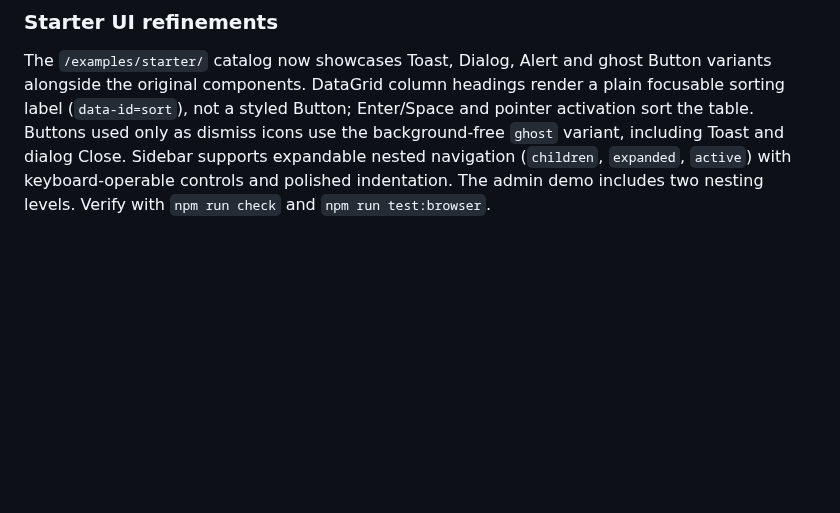
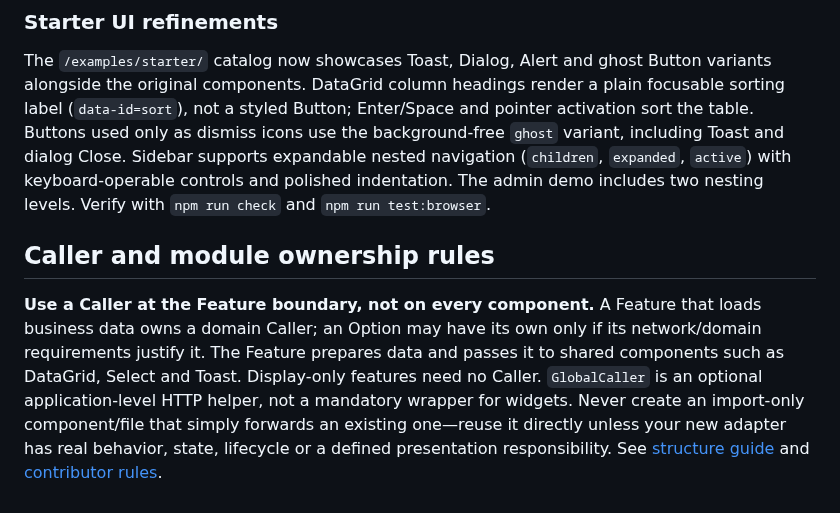
Before and after one commit to amiresp/LumaJS, a Markdown page: README.md, the part around the change. Rendered like a GitHub page; blank space fills up the shorter version.

Commit message:
docs(architecture): enforce feature-owned callers and no pass-through wrappers

```diff
--- a/README.md
+++ b/README.md
@@ -204,3 +204,8 @@ Composite UI now reuses the actual GlobalComponents rather than reimplementing b
 ### Starter UI refinements
 
 The `/examples/starter/` catalog now showcases Toast, Dialog, Alert and ghost Button variants alongside the original components. DataGrid column headings render a plain focusable sorting label (`data-id=sort`), not a styled Button; Enter/Space and pointer activation sort the table. Buttons used only as dismiss icons use the background-free `ghost` variant, including Toast and dialog Close. Sidebar supports expandable nested navigation (`children`, `expanded`, `active`) with keyboard-operable controls and polished indentation. The admin demo includes two nesting levels. Verify with `npm run check` and `npm run test:browser`.
+
+
+## Caller and module ownership rules
+
+**Use a Caller at the Feature boundary, not on every component.** A Feature that loads business data owns a domain Caller; an Option may have its own only if its network/domain requirements justify it. The Feature prepares data and passes it to shared components such as DataGrid, Select and Toast. Display-only features need no Caller. `GlobalCaller` is an optional application-level HTTP helper, not a mandatory wrapper for widgets. Never create an import-only component/file that simply forwards an existing one—reuse it directly unless your new adapter has real behavior, state, lifecycle or a defined presentation responsibility. See [structure guide](docs/structure-guide.md) and [contributor rules](AGENTS.md).
```
